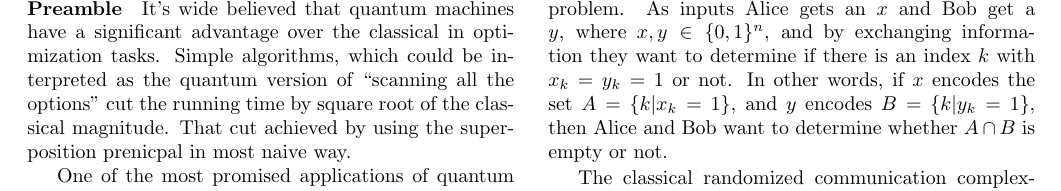
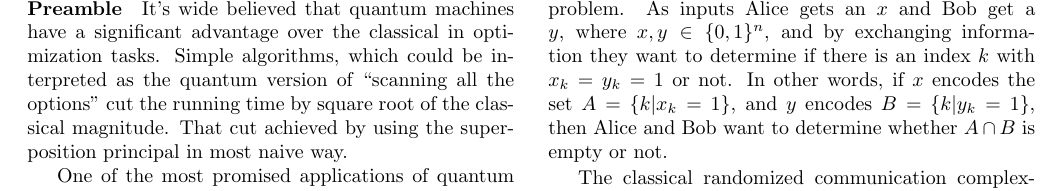
Before and after one commit to dudupo/Academic, a LaTeX paper (projects/Distributed_project/lowerbound.tex): part of page 1 of 2, cut so that both start at the same text. Compiled offline with pdfLaTeX.

Commit message:
compiling -Mon Aug  1 03:59:06 PM IDT 2022

```diff
--- a/projects/Distributed_project/lowerbound.tex
+++ b/projects/Distributed_project/lowerbound.tex
@@ -44,7 +44,7 @@
 \end{abstract}
 \begin{multicols*}{2}
 
-\paragraph{Preamble} It's wide believed that quantum machines have a significant advantage over the classical in optimization tasks. Simple algorithms, which could be interpreted as the quantum version of ``scanning all the options'' cut the running time by square root of the classical magnitude. That cut achieved by using the superposition prenicpal in most naive way.
+\paragraph{Preamble} It's wide believed that quantum machines have a significant advantage over the classical in optimization tasks. Simple algorithms, which could be interpreted as the quantum version of ``scanning all the options'' cut the running time by square root of the classical magnitude. That cut achieved by using the superposition principal in most naive way.
 
 One of the most promised applications of quantum computation is the Amplitude Amplification algorithm \cite{Brassard_2002}, In which, one can transform a known state $\ket{\Psi}$  with probability $a$ to measure a $\ket{i}$ to a state in which the desired measurement obtained with probability grater than $\frac{1}{2}$ at the cost of less than $\sqrt{a}$ sort of Grover iterations.
 
```
Also changed, not shown: projects/pdfs/lowerbound.pdf.
